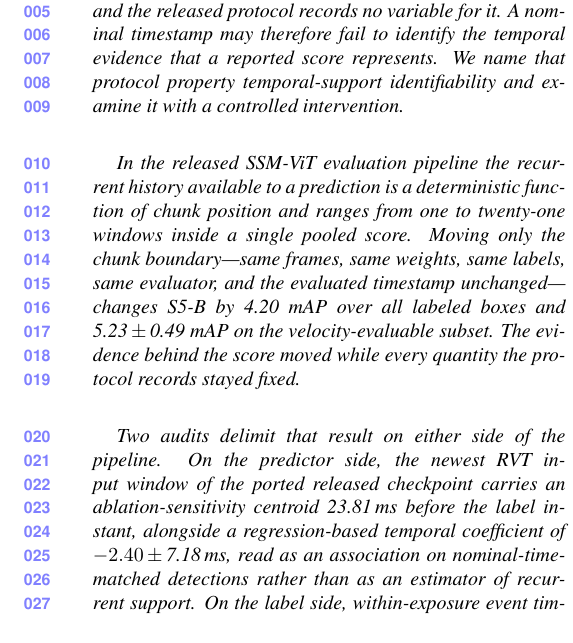
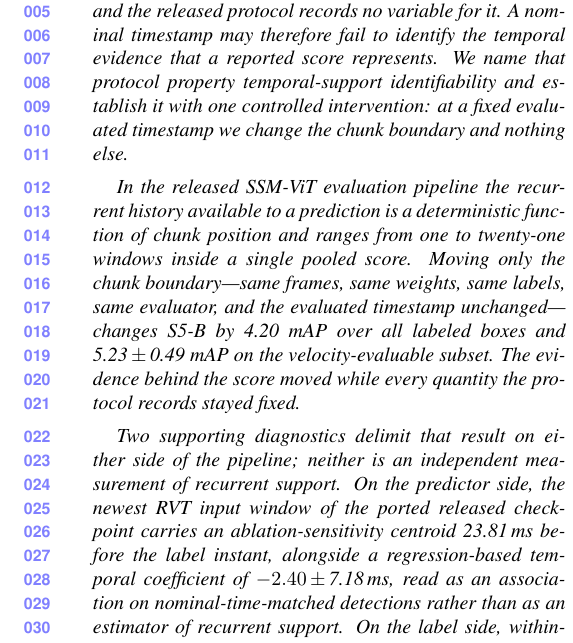
Before and after one commit to Navifra-Justin/CVPR-CVPR20, a LaTeX paper (submission_2027/paper/latex/main.tex): part of one column of page 1 of 9, cut so that both start at the same text. Compiled offline with pdfLaTeX.

Commit message:
Make the fixed-timestamp boundary intervention the single headline
The abstract presented the intervention and the two timing audits at the same
level. It now states the intervention as the result-bearing measurement -- at a
fixed evaluated timestamp the chunk boundary changes and nothing else -- and
labels the predictor-side and label-side analyses as supporting diagnostics that
are not independent measurements of recurrent support. No number changed; 9
pages, References open p9, spill 0.

Co-Authored-By: Claude Opus 5 (1M context) <noreply@anthropic.com>

```diff
--- a/submission_2027/paper/latex/main.tex
+++ b/submission_2027/paper/latex/main.tex
@@ -34,8 +34,9 @@ An event-detection benchmark defines a sample by one nominal timestamp and score
 against the label carried at that instant. A recurrent detector forms that prediction from a
 history much wider than the instant names, and the released protocol records no variable for
 it. A nominal timestamp may therefore fail to identify the temporal evidence that a reported
-score represents. We name that protocol property temporal-support identifiability and examine
-it with a controlled intervention.
+score represents. We name that protocol property temporal-support identifiability and establish
+it with one controlled intervention: at a fixed evaluated timestamp we change the chunk boundary
+and nothing else.
 
 In the released SSM-ViT evaluation pipeline the recurrent history available to a prediction is
 a deterministic function of chunk position and ranges from one to twenty-one windows inside a
@@ -45,7 +46,8 @@ mAP over all labeled boxes and \ssmPairedMapVelBase\,$\pm$\,\ssmPairedMapVelBase
 velocity-evaluable subset. The evidence behind the score moved while every quantity the
 protocol records stayed fixed.
 
-Two audits delimit that result on either side of the pipeline. On the predictor side, the
+Two supporting diagnostics delimit that result on either side of the pipeline; neither is an
+independent measurement of recurrent support. On the predictor side, the
 newest RVT input window of the ported released checkpoint carries an ablation-sensitivity
 centroid \rvtCentroidMagMeas\,ms before the label instant, alongside a regression-based
 temporal coefficient of \ladderFullTau\,$\pm$\,\ladderFullTauSE\,ms, read as an association on
```
Also changed, not shown: submission_2027/paper/latex/main.pdf, submission_2027/paper/pdf/main.pdf.
